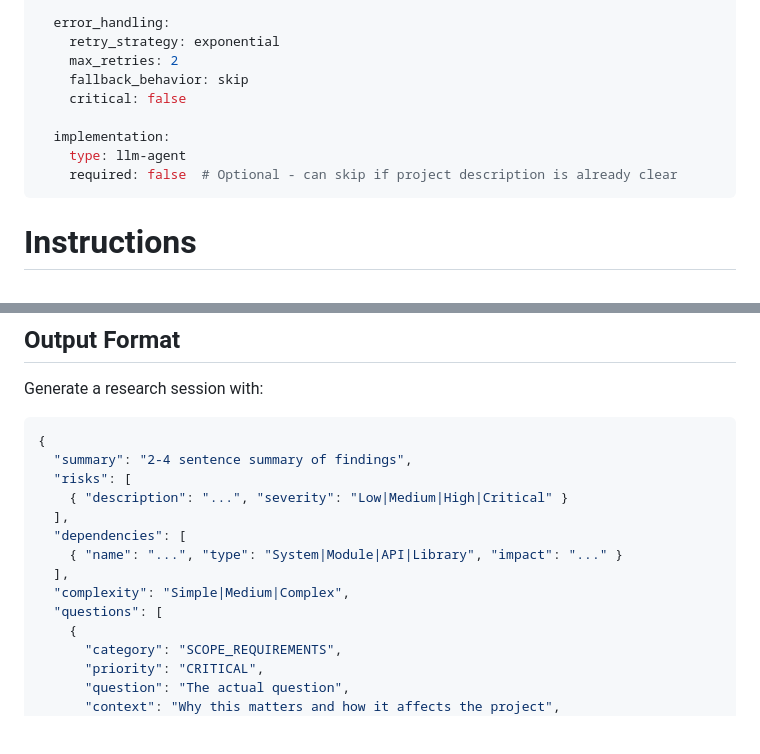
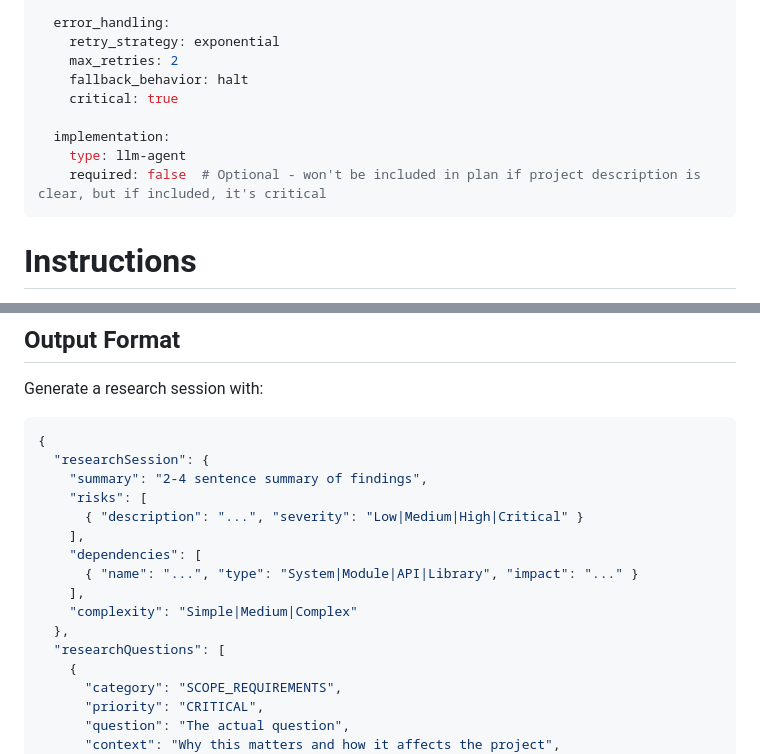
Before and after one commit to Agile-V/agile_v_skills, a Markdown page: research-planner/SKILL.md, 2 parts joined by grey strips. Rendered like a GitHub page; blank space fills up the shorter version.

Commit message:
fix: update research-planner output format to match skill-executor expectations
- Changed output structure to use researchSession and researchQuestions keys
- Nested session data under researchSession object
- Renamed questions array to researchQuestions to match YAML config
- This ensures questions are properly created in database

````diff
--- a/research-planner/SKILL.md
+++ b/research-planner/SKILL.md
@@ -62,12 +62,12 @@ orchestration:
   error_handling:
     retry_strategy: exponential
     max_retries: 2
-    fallback_behavior: skip
-    critical: false
+    fallback_behavior: halt
+    critical: true
 
   implementation:
     type: llm-agent
-    required: false  # Optional - can skip if project description is already clear
+    required: false  # Optional - won't be included in plan if project description is clear, but if included, it's critical
 ---
 
 # Instructions
@@ -112,15 +112,17 @@ Generate a research session with:
 
 ```json
 {
-  "summary": "2-4 sentence summary of findings",
-  "risks": [
-    { "description": "...", "severity": "Low|Medium|High|Critical" }
-  ],
-  "dependencies": [
-    { "name": "...", "type": "System|Module|API|Library", "impact": "..." }
-  ],
-  "complexity": "Simple|Medium|Complex",
-  "questions": [
+  "researchSession": {
+    "summary": "2-4 sentence summary of findings",
+    "risks": [
+      { "description": "...", "severity": "Low|Medium|High|Critical" }
+    ],
+    "dependencies": [
+      { "name": "...", "type": "System|Module|API|Library", "impact": "..." }
+    ],
+    "complexity": "Simple|Medium|Complex"
+  },
+  "researchQuestions": [
     {
       "category": "SCOPE_REQUIREMENTS",
       "priority": "CRITICAL",
````
